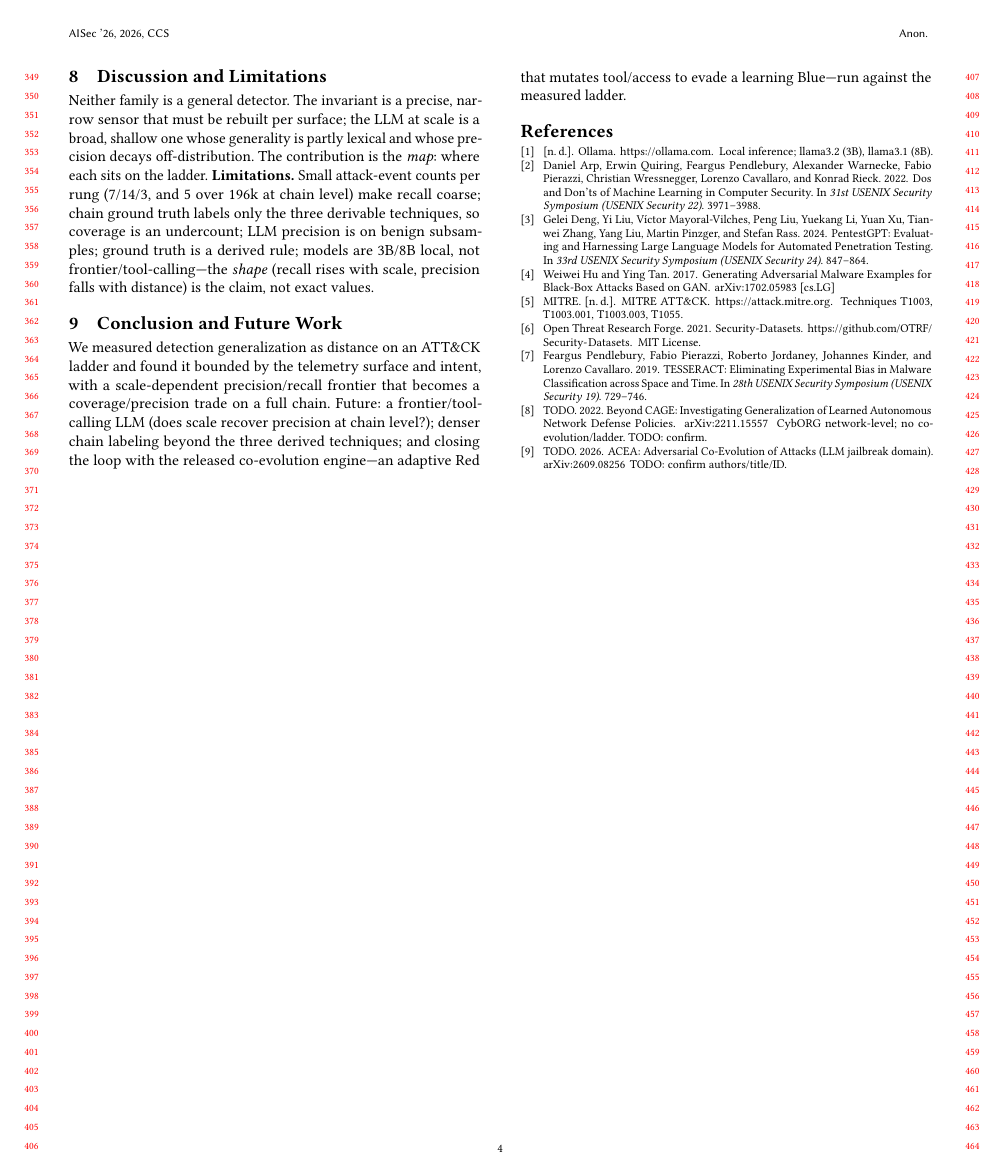
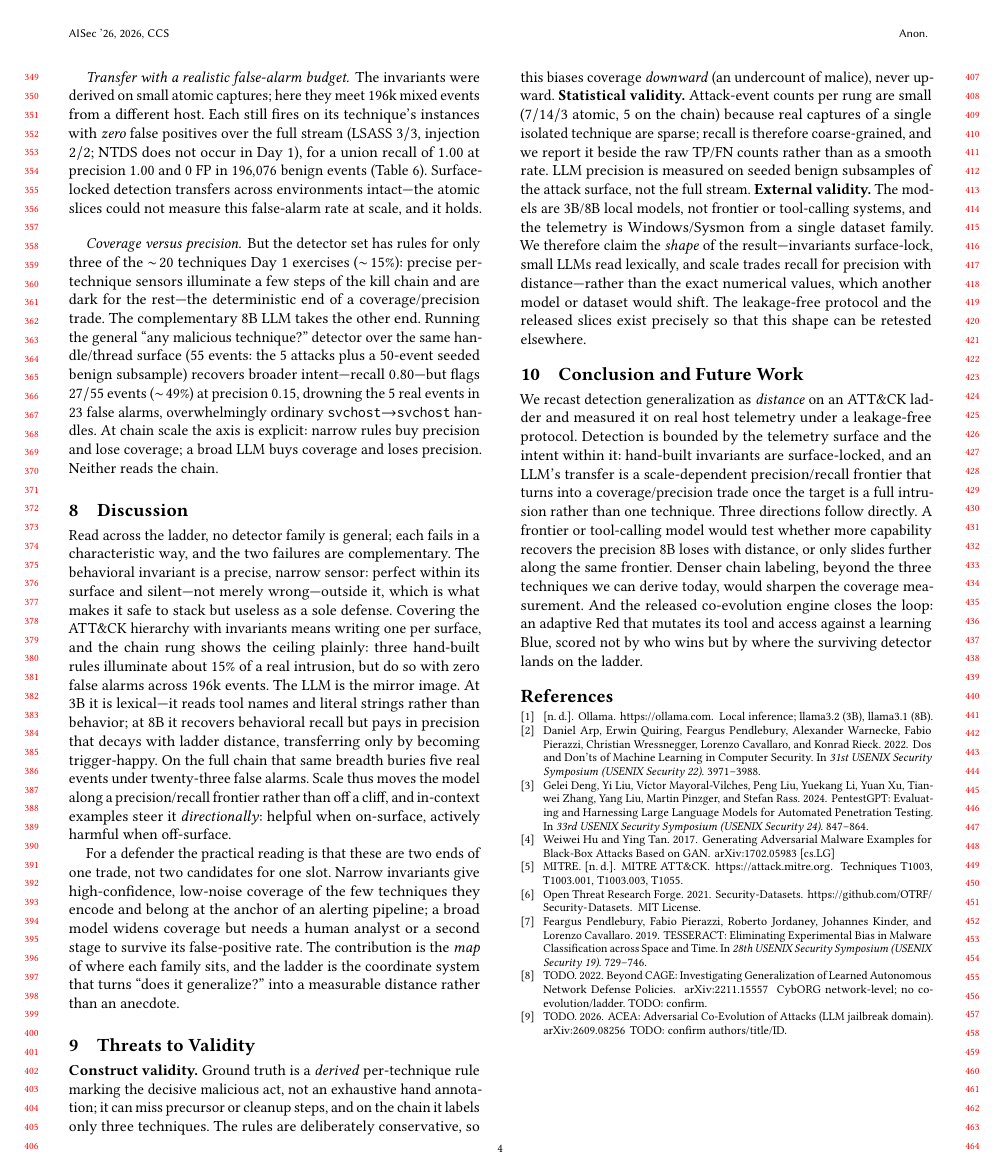
Before and after one commit to Raresney/AI-Cyber-Evolution, a LaTeX paper (paper/main.tex): page 4 of 4. Compiled offline with pdfLaTeX.

Commit message:
docs(paper): expand skeleton into full prose draft
Rewrite the thin sections of paper/main.tex into submittable prose:
split Experimental Setup into Data/Models/Metrics paragraphs, add a
Results lead-in explaining rung order and the transfer rows, rewrite
the Discussion around the complementary failure modes of the two
detector families and the defender reading, add a Threats to Validity
section (construct/statistical/external), and de-telegraph the
Conclusion. Update paper/README.md to describe a full draft; only the
camera-ready repo URL todo remains.

```diff
--- a/paper/main.tex
+++ b/paper/main.tex
@@ -375,27 +401,67 @@ alarms, overwhelmingly ordinary \texttt{svchost}$\rightarrow$\texttt{svchost}
 handles. At chain scale the axis is explicit: narrow rules buy precision and lose
 coverage; a broad LLM buys coverage and loses precision. Neither reads the chain.
 
-\section{Discussion and Limitations}
+\section{Discussion}
 \label{sec:discussion}
-Neither family is a general detector. The invariant is a precise, narrow sensor
-that must be rebuilt per surface; the LLM at scale is a broad, shallow one whose
-generality is partly lexical and whose precision decays off-distribution. The
-contribution is the \emph{map}: where each sits on the ladder.
-\textbf{Limitations.} Small attack-event counts per rung (7/14/3, and 5 over
-196k at chain level) make recall coarse; chain ground truth labels only the three
-derivable techniques, so coverage is an undercount; LLM precision is on benign subsamples; ground truth is a derived rule;
-models are 3B/8B local, not frontier/tool-calling---the \emph{shape} (recall
-rises with scale, precision falls with distance) is the claim, not exact values.
+Read across the ladder, no detector family is general; each fails in a
+characteristic way, and the two failures are complementary. The behavioral
+invariant is a precise, narrow sensor: perfect within its surface and
+silent---not merely wrong---outside it, which is what makes it safe to stack but
+useless as a sole defense. Covering the ATT\&CK hierarchy with invariants means
+writing one per surface, and the chain rung shows the ceiling plainly: three
+hand-built rules illuminate about $15\%$ of a real intrusion, but do so with zero
+false alarms across $196$k events. The LLM is the mirror image. At 3B it is
+lexical---it reads tool names and literal strings rather than behavior; at 8B it
+recovers behavioral recall but pays in precision that decays with ladder
+distance, transferring only by becoming trigger-happy. On the full chain that
+same breadth buries five real events under twenty-three false alarms. Scale thus
+moves the model along a precision/recall frontier rather than off a cliff, and
+in-context examples steer it \emph{directionally}: helpful when on-surface,
+actively harmful when off-surface.
+
+For a defender the practical reading is that these are two ends of one trade, not
+two candidates for one slot. Narrow invariants give high-confidence, low-noise
+coverage of the few techniques they encode and belong at the anchor of an
+alerting pipeline; a broad model widens coverage but needs a human analyst or a
+second stage to survive its false-positive rate. The contribution is the
+\emph{map} of where each family sits, and the ladder is the coordinate system
+that turns ``does it generalize?'' into a measurable distance rather than an
+anecdote.
+
+\section{Threats to Validity}
+\label{sec:threats}
+\textbf{Construct validity.} Ground truth is a \emph{derived} per-technique rule
+marking the decisive malicious act, not an exhaustive hand annotation; it can
+miss precursor or cleanup steps, and on the chain it labels only three
+techniques. The rules are deliberately conservative, so this biases coverage
+\emph{downward} (an undercount of malice), never upward. \textbf{Statistical
+validity.} Attack-event counts per rung are small ($7/14/3$ atomic, $5$ on the
+chain) because real captures of a single isolated technique are sparse; recall is
+therefore coarse-grained, and we report it beside the raw TP/FN counts rather
+than as a smooth rate. LLM precision is measured on seeded benign subsamples of
+the attack surface, not the full stream. \textbf{External validity.} The models
+are 3B/8B local models, not frontier or tool-calling systems, and the telemetry
+is Windows/Sysmon from a single dataset family. We therefore claim the
+\emph{shape} of the result---invariants surface-lock, small LLMs read lexically,
+and scale trades recall for precision with distance---rather than the exact
+numerical values, which another model or dataset would shift. The leakage-free
+protocol and the released slices exist precisely so that this shape can be
+retested elsewhere.
 
 \section{Conclusion and Future Work}
 \label{sec:conclusion}
-We measured detection generalization as distance on an ATT\&CK ladder and found
-it bounded by the telemetry surface and intent, with a scale-dependent
-precision/recall frontier that becomes a coverage/precision trade on a full
-chain. Future: a frontier/tool-calling LLM (does scale recover precision at chain
-level?); denser chain labeling beyond the three derived techniques; and closing
-the loop with the released co-evolution engine---an adaptive Red that mutates
-tool/access to evade a learning Blue---run against the measured ladder.
+We recast detection generalization as \emph{distance} on an ATT\&CK ladder and
+measured it on real host telemetry under a leakage-free protocol. Detection is
+bounded by the telemetry surface and the intent within it: hand-built invariants
+are surface-locked, and an LLM's transfer is a scale-dependent precision/recall
+frontier that turns into a coverage/precision trade once the target is a full
+intrusion rather than one technique. Three directions follow directly. A frontier
+or tool-calling model would test whether more capability recovers the precision
+8B loses with distance, or only slides further along the same frontier. Denser
+chain labeling, beyond the three techniques we can derive today, would sharpen
+the coverage measurement. And the released co-evolution engine closes the loop:
+an adaptive Red that mutates its tool and access against a learning Blue, scored
+not by who wins but by where the surviving detector lands on the ladder.
 
 \bibliographystyle{ACM-Reference-Format}
 \bibliography{references}
```
Also changed, not shown: paper/README.md, paper/main.tex (50 more changed lines).
